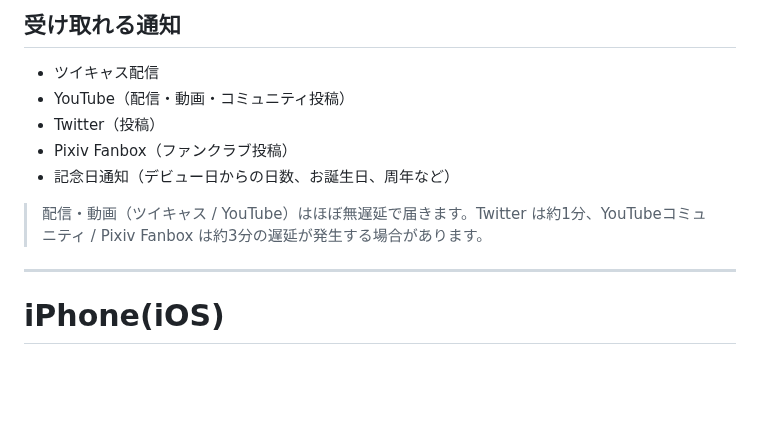
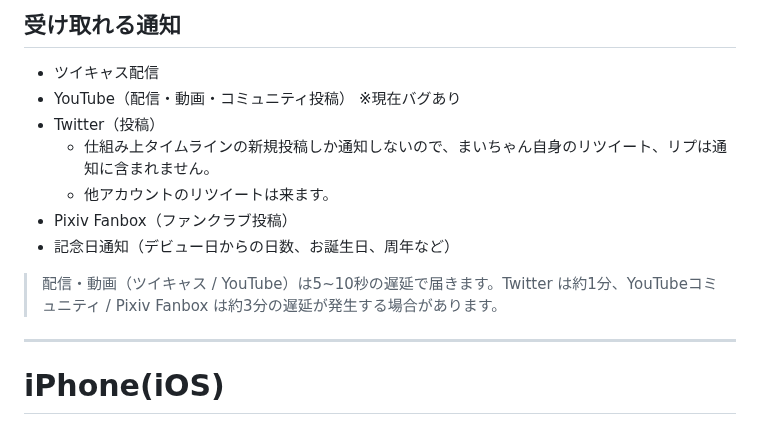
Before and after one commit to gonzaresu-jp/Mai-notification, a Markdown page: README.md, the part around the change. Drawn GitHub-style; blank space fills up the shorter version.

```diff
--- a/README.md
+++ b/README.md
@@ -31,11 +31,14 @@
 
 * ツイキャス配信
 * YouTube（配信・動画・コミュニティ投稿）
+  ※現在バグあり
 * Twitter（投稿）
+  - 仕組み上タイムラインの新規投稿しか通知しないので、まいちゃん自身のリツイート、リプは通知に含まれません。
+  - 他アカウントのリツイートは来ます。
 * Pixiv Fanbox（ファンクラブ投稿）
 * 記念日通知（デビュー日からの日数、お誕生日、周年など）
 
-> 配信・動画（ツイキャス / YouTube）はほぼ無遅延で届きます。Twitter は約1分、YouTubeコミュニティ / Pixiv Fanbox は約3分の遅延が発生する場合があります。
+> 配信・動画（ツイキャス / YouTube）は5~10秒の遅延で届きます。Twitter は約1分、YouTubeコミュニティ / Pixiv Fanbox は約3分の遅延が発生する場合があります。
 
 ---
 
```
